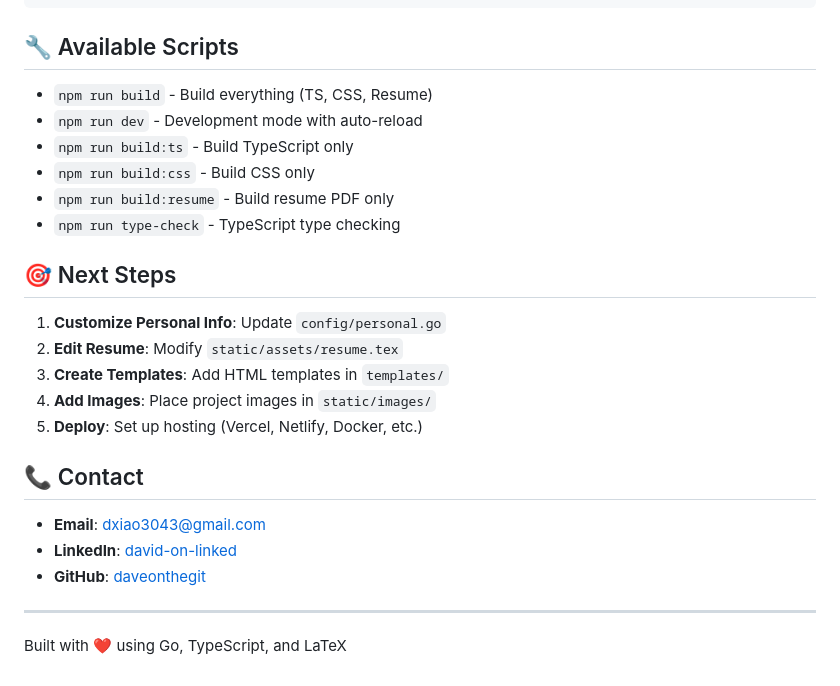
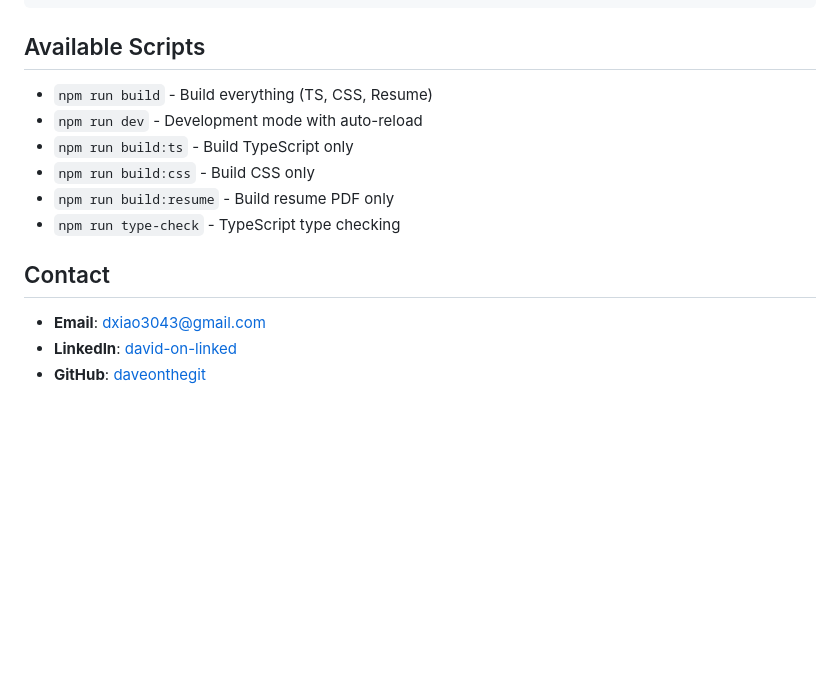
Before and after one commit to daveonthegit/Personal_Portfolio, a Markdown page: README.md, the part around the change printed below. GitHub-like rendering; blank space fills up the shorter version.

````diff
--- a/README.md
+++ b/README.md
@@ -199,7 +199,7 @@ Personal_Portfolio/
 └── README.md                # This file
 ```
 
-## 🔧 Available Scripts
+## Available Scripts
 
 - `npm run build` - Build everything (TS, CSS, Resume)
 - `npm run dev` - Development mode with auto-reload
@@ -208,20 +208,8 @@ Personal_Portfolio/
 - `npm run build:resume` - Build resume PDF only
 - `npm run type-check` - TypeScript type checking
 
-## 🎯 Next Steps
-
-1. **Customize Personal Info**: Update `config/personal.go`
-2. **Edit Resume**: Modify `static/assets/resume.tex`
-3. **Create Templates**: Add HTML templates in `templates/`
-4. **Add Images**: Place project images in `static/images/`
-5. **Deploy**: Set up hosting (Vercel, Netlify, Docker, etc.)
-
-## 📞 Contact
+## Contact
 
 - **Email**: dxiao3043@gmail.com
 - **LinkedIn**: [david-on-linked](https://linkedin.com/in/david-on-linked)
 - **GitHub**: [daveonthegit](https://github.com/daveonthegit)
-
----
-
-Built with ❤️ using Go, TypeScript, and LaTeX
````
Also changed, not shown: other parts of README.md (+9 -9 lines).
